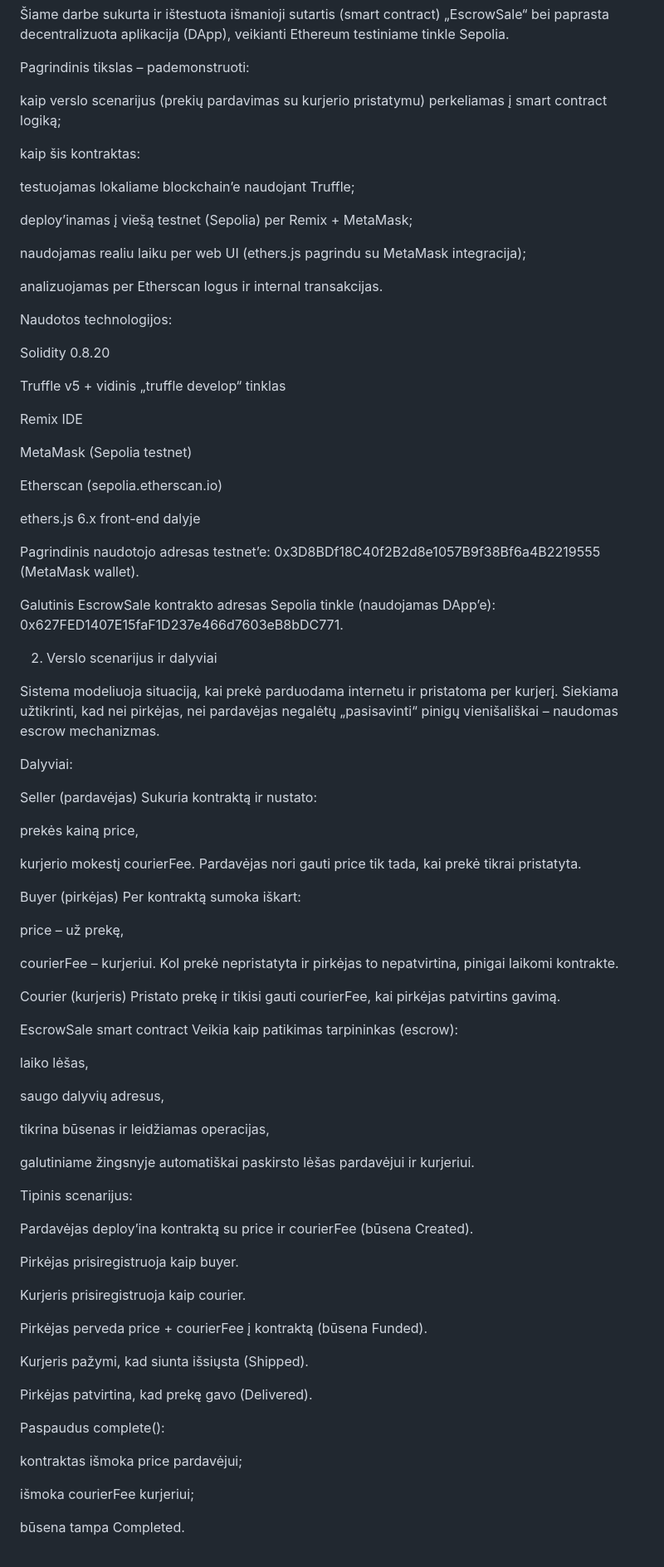
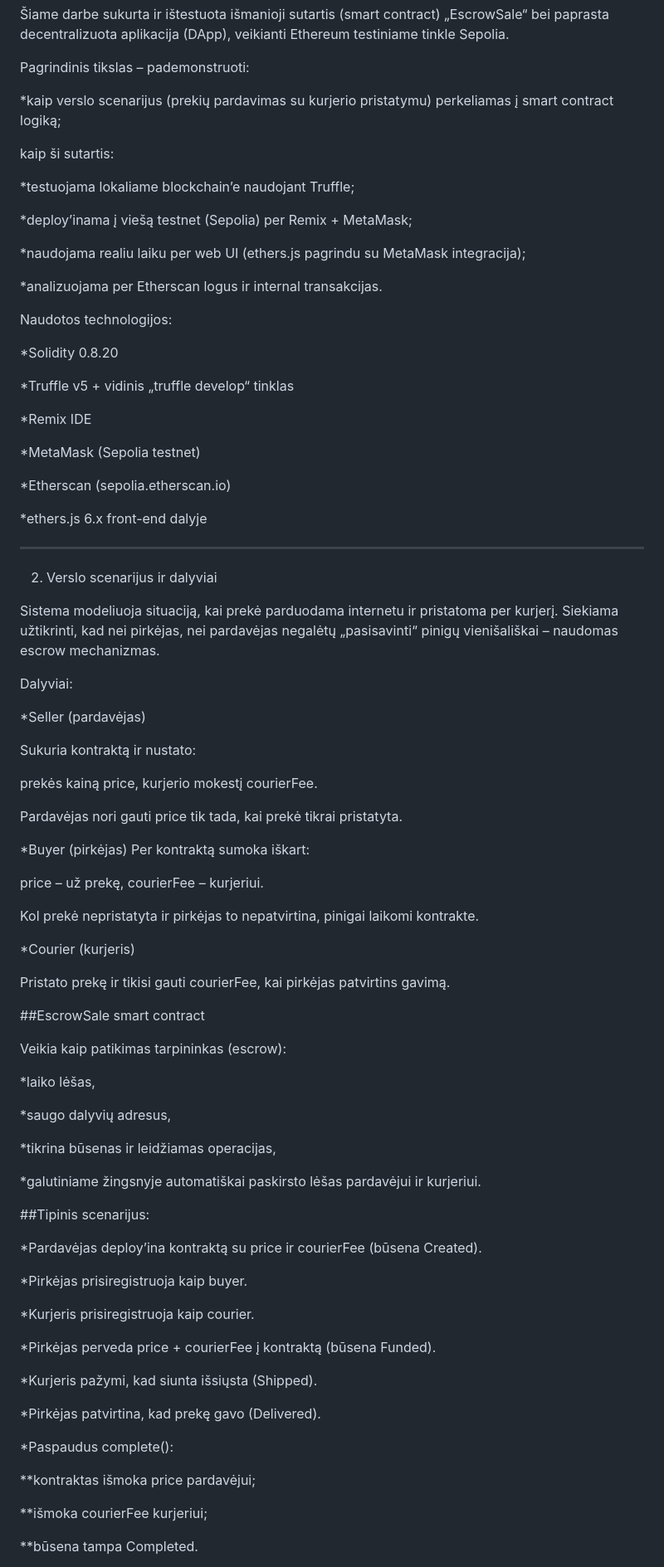
Before and after one commit to TejaDirba/escrow-sale, a Markdown page: README.md, the part around one of its changes. Shown at 83% size. GitHub-like rendering.

Commit message:
formatavimas basically

```diff
--- a/README.md
+++ b/README.md
@@ -2,37 +2,33 @@
 
 Pagrindinis tikslas – pademonstruoti:
 
-kaip verslo scenarijus (prekių pardavimas su kurjerio pristatymu) perkeliamas į smart contract logiką;
+*kaip verslo scenarijus (prekių pardavimas su kurjerio pristatymu) perkeliamas į smart contract logiką;
 
-kaip šis kontraktas:
+kaip ši sutartis:
 
-testuojamas lokaliame blockchain’e naudojant Truffle;
+*testuojama lokaliame blockchain’e naudojant Truffle;
 
-deploy’inamas į viešą testnet (Sepolia) per Remix + MetaMask;
+*deploy’inama į viešą testnet (Sepolia) per Remix + MetaMask;
 
-naudojamas realiu laiku per web UI (ethers.js pagrindu su MetaMask integracija);
+*naudojama realiu laiku per web UI (ethers.js pagrindu su MetaMask integracija);
 
-analizuojamas per Etherscan logus ir internal transakcijas.
+*analizuojama per Etherscan logus ir internal transakcijas.
 
 Naudotos technologijos:
 
-Solidity 0.8.20
+*Solidity 0.8.20
 
-Truffle v5 + vidinis „truffle develop“ tinklas
+*Truffle v5 + vidinis „truffle develop“ tinklas
 
-Remix IDE
+*Remix IDE
 
-MetaMask (Sepolia testnet)
+*MetaMask (Sepolia testnet)
 
-Etherscan (sepolia.etherscan.io)
+*Etherscan (sepolia.etherscan.io)
 
-ethers.js 6.x front-end dalyje
+*ethers.js 6.x front-end dalyje
 
-Pagrindinis naudotojo adresas testnet’e:
-0x3D8BDf18C40f2B2d8e1057B9f38Bf6a4B2219555 (MetaMask wallet).
-
-Galutinis EscrowSale kontrakto adresas Sepolia tinkle (naudojamas DApp’e):
-0x627FED1407E15faF1D237e466d7603eB8bDC771.
+_____________________________________
 
 2. Verslo scenarijus ir dalyviai
 
@@ -40,55 +36,56 @@ Sistema modeliuoja situaciją, kai prekė parduodama internetu ir pristatoma per
 
 Dalyviai:
 
-Seller (pardavėjas)
+*Seller (pardavėjas)
+
 Sukuria kontraktą ir nustato:
 
-prekės kainą price,
+prekės kainą price, kurjerio mokestį courierFee.
 
-kurjerio mokestį courierFee.
 Pardavėjas nori gauti price tik tada, kai prekė tikrai pristatyta.
 
-Buyer (pirkėjas)
+*Buyer (pirkėjas)
 Per kontraktą sumoka iškart:
 
-price – už prekę,
+price – už prekę, courierFee – kurjeriui.
 
-courierFee – kurjeriui.
 Kol prekė nepristatyta ir pirkėjas to nepatvirtina, pinigai laikomi kontrakte.
 
-Courier (kurjeris)
+*Courier (kurjeris)
+
 Pristato prekę ir tikisi gauti courierFee, kai pirkėjas patvirtins gavimą.
 
-EscrowSale smart contract
+##EscrowSale smart contract
+
 Veikia kaip patikimas tarpininkas (escrow):
 
-laiko lėšas,
+*laiko lėšas,
 
-saugo dalyvių adresus,
+*saugo dalyvių adresus,
 
-tikrina būsenas ir leidžiamas operacijas,
+*tikrina būsenas ir leidžiamas operacijas,
 
-galutiniame žingsnyje automatiškai paskirsto lėšas pardavėjui ir kurjeriui.
+*galutiniame žingsnyje automatiškai paskirsto lėšas pardavėjui ir kurjeriui.
 
-Tipinis scenarijus:
+##Tipinis scenarijus:
 
-Pardavėjas deploy’ina kontraktą su price ir courierFee (būsena Created).
+*Pardavėjas deploy’ina kontraktą su price ir courierFee (būsena Created).
 
-Pirkėjas prisiregistruoja kaip buyer.
+*Pirkėjas prisiregistruoja kaip buyer.
 
-Kurjeris prisiregistruoja kaip courier.
+*Kurjeris prisiregistruoja kaip courier.
 
-Pirkėjas perveda price + courierFee į kontraktą (būsena Funded).
+*Pirkėjas perveda price + courierFee į kontraktą (būsena Funded).
 
-Kurjeris pažymi, kad siunta išsiųsta (Shipped).
+*Kurjeris pažymi, kad siunta išsiųsta (Shipped).
 
-Pirkėjas patvirtina, kad prekę gavo (Delivered).
+*Pirkėjas patvirtina, kad prekę gavo (Delivered).
 
-Paspaudus complete():
+*Paspaudus complete():
 
-kontraktas išmoka price pardavėjui;
+**kontraktas išmoka price pardavėjui;
 
-išmoka courierFee kurjeriui;
+**išmoka courierFee kurjeriui;
 
-būsena tampa Completed.
+**būsena tampa Completed.
 
```
Also changed, not shown: other parts of README.md (+16 -11 lines).
